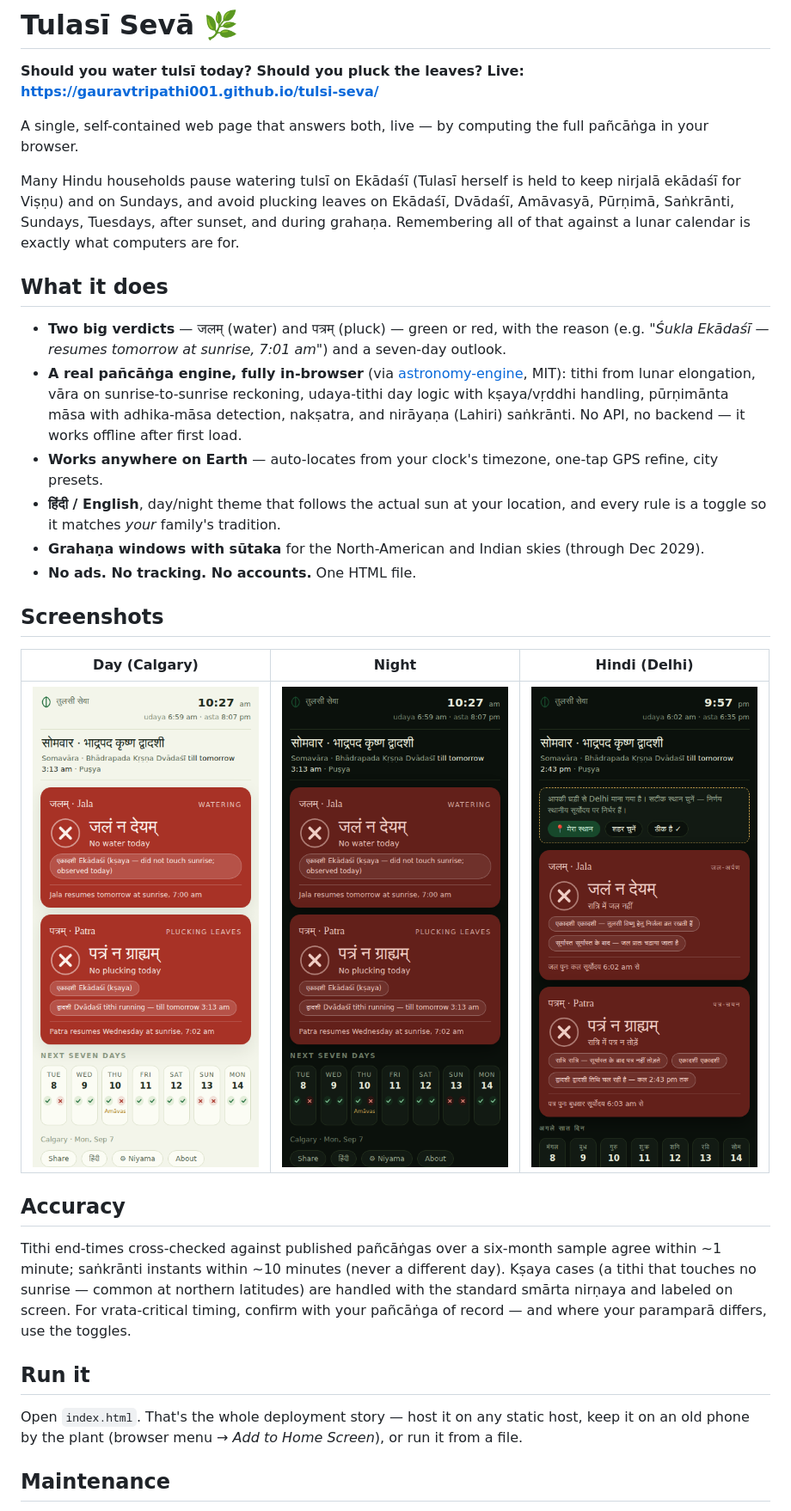
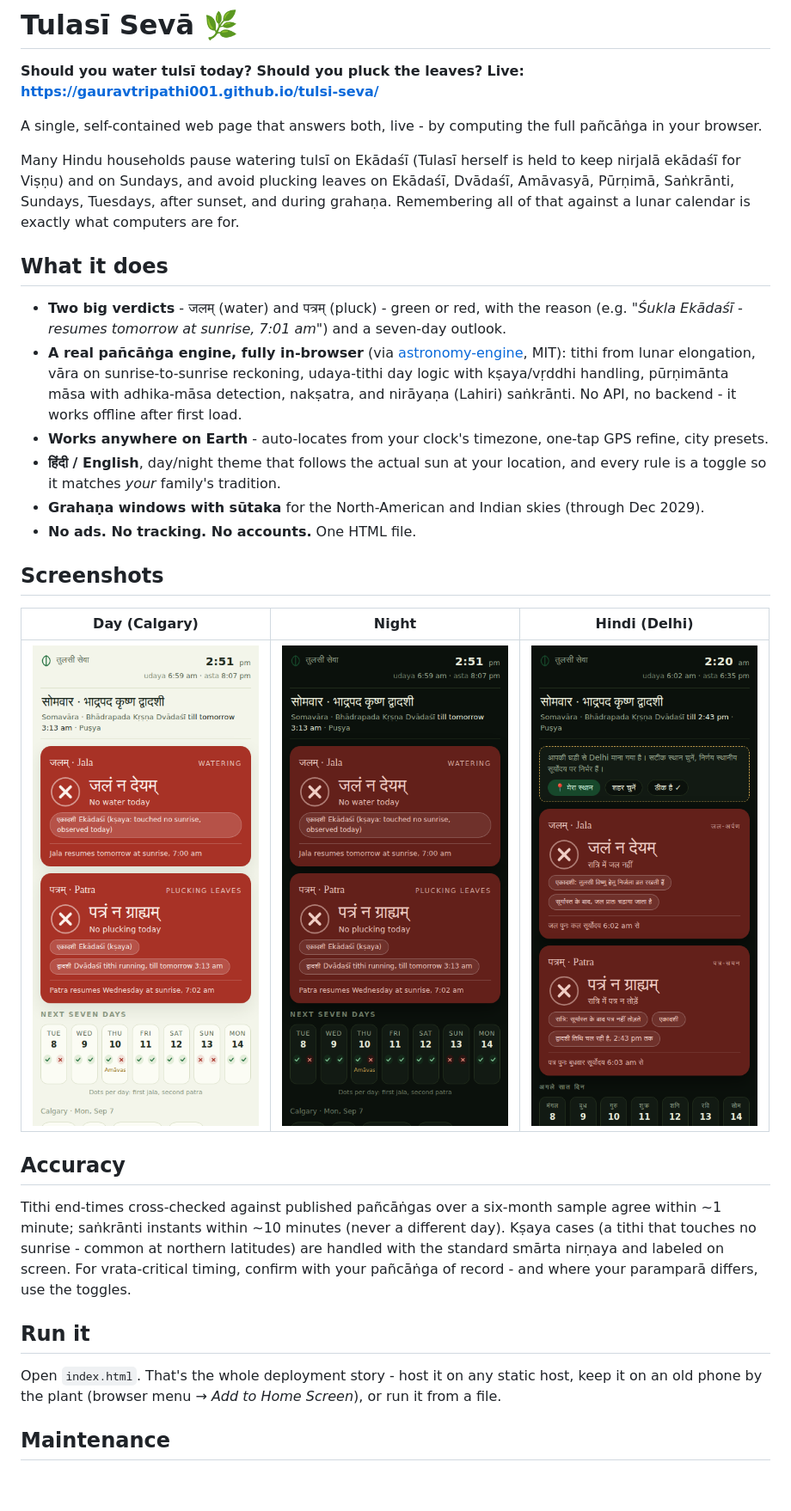
Before and after one commit to gauravtripathi001/tulsi-seva, a Markdown page: README.md, the part around the change. Shown: that part at 86% size. GitHub-like rendering; pictures changed too: v2-day-calgary.png, v2-hindi-delhi.png, v2-night-calgary.png; blank space fills up the shorter version.

```diff
--- a/README.md
+++ b/README.md
@@ -3,15 +3,15 @@
 **Should you water tulsī today? Should you pluck the leaves?**
 **Live: https://gauravtripathi001.github.io/tulsi-seva/**
 
-A single, self-contained web page that answers both, live — by computing the full pañcāṅga in your browser.
+A single, self-contained web page that answers both, live - by computing the full pañcāṅga in your browser.
 
 Many Hindu households pause watering tulsī on Ekādaśī (Tulasī herself is held to keep nirjalā ekādaśī for Viṣṇu) and on Sundays, and avoid plucking leaves on Ekādaśī, Dvādaśī, Amāvasyā, Pūrṇimā, Saṅkrānti, Sundays, Tuesdays, after sunset, and during grahaṇa. Remembering all of that against a lunar calendar is exactly what computers are for.
 
 ## What it does
 
-- **Two big verdicts** — जलम् (water) and पत्रम् (pluck) — green or red, with the reason (e.g. *"Śukla Ekādaśī — resumes tomorrow at sunrise, 7:01 am"*) and a seven-day outlook.
-- **A real pañcāṅga engine, fully in-browser** (via [astronomy-engine](https://github.com/cosinekitty/astronomy), MIT): tithi from lunar elongation, vāra on sunrise-to-sunrise reckoning, udaya-tithi day logic with kṣaya/vṛddhi handling, pūrṇimānta māsa with adhika-māsa detection, nakṣatra, and nirāyaṇa (Lahiri) saṅkrānti. No API, no backend — it works offline after first load.
-- **Works anywhere on Earth** — auto-locates from your clock's timezone, one-tap GPS refine, city presets.
+- **Two big verdicts** - जलम् (water) and पत्रम् (pluck) - green or red, with the reason (e.g. *"Śukla Ekādaśī - resumes tomorrow at sunrise, 7:01 am"*) and a seven-day outlook.
+- **A real pañcāṅga engine, fully in-browser** (via [astronomy-engine](https://github.com/cosinekitty/astronomy), MIT): tithi from lunar elongation, vāra on sunrise-to-sunrise reckoning, udaya-tithi day logic with kṣaya/vṛddhi handling, pūrṇimānta māsa with adhika-māsa detection, nakṣatra, and nirāyaṇa (Lahiri) saṅkrānti. No API, no backend - it works offline after first load.
+- **Works anywhere on Earth** - auto-locates from your clock's timezone, one-tap GPS refine, city presets.
 - **हिंदी / English**, day/night theme that follows the actual sun at your location, and every rule is a toggle so it matches *your* family's tradition.
 - **Grahaṇa windows with sūtaka** for the North-American and Indian skies (through Dec 2029).
 - **No ads. No tracking. No accounts.** One HTML file.
@@ -24,11 +24,11 @@ Many Hindu households pause watering tulsī on Ekādaśī (Tulasī herself is he
 
 ## Accuracy
 
-Tithi end-times cross-checked against published pañcāṅgas over a six-month sample agree within ~1 minute; saṅkrānti instants within ~10 minutes (never a different day). Kṣaya cases (a tithi that touches no sunrise — common at northern latitudes) are handled with the standard smārta nirṇaya and labeled on screen. For vrata-critical timing, confirm with your pañcāṅga of record — and where your paramparā differs, use the toggles.
+Tithi end-times cross-checked against published pañcāṅgas over a six-month sample agree within ~1 minute; saṅkrānti instants within ~10 minutes (never a different day). Kṣaya cases (a tithi that touches no sunrise - common at northern latitudes) are handled with the standard smārta nirṇaya and labeled on screen. For vrata-critical timing, confirm with your pañcāṅga of record - and where your paramparā differs, use the toggles.
 
 ## Run it
 
-Open `index.html`. That's the whole deployment story — host it on any static host, keep it on an old phone by the plant (browser menu → *Add to Home Screen*), or run it from a file.
+Open `index.html`. That's the whole deployment story - host it on any static host, keep it on an old phone by the plant (browser menu → *Add to Home Screen*), or run it from a file.
 
 ## Maintenance
 
```
Also changed, not shown: icon-192.png (added), icon-512.png (added), 3 other files.
